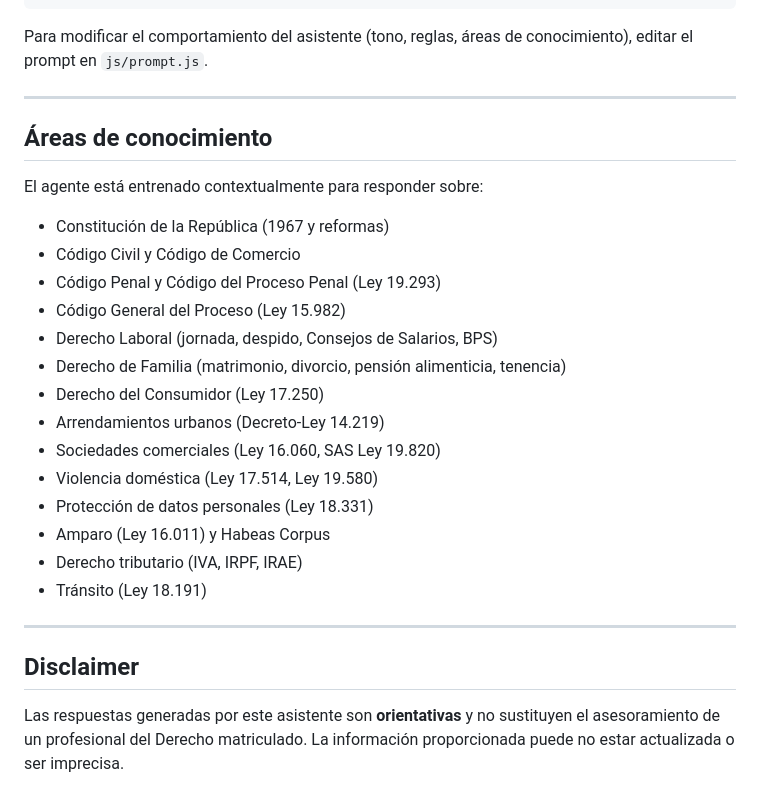
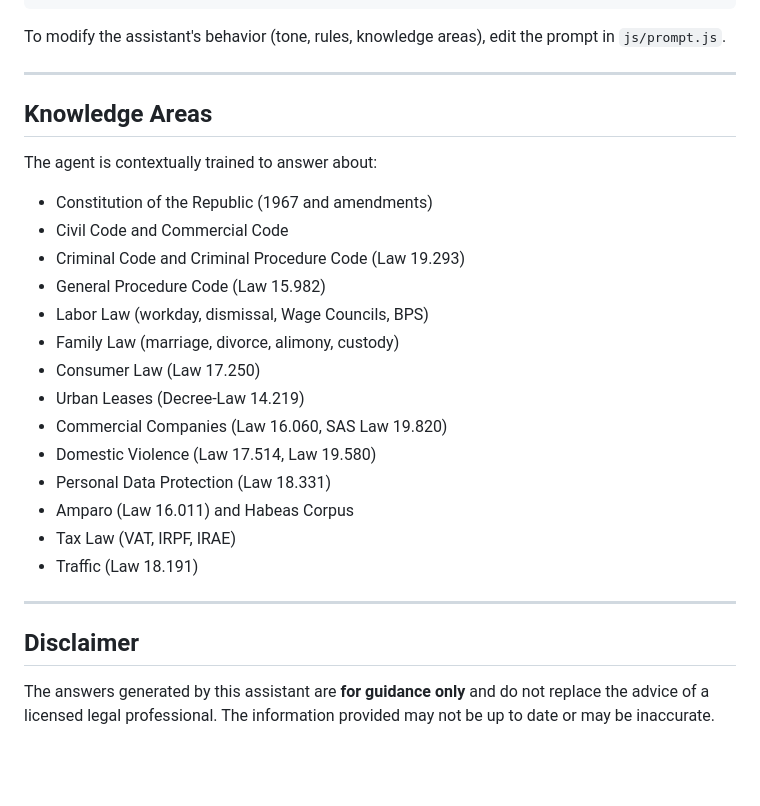
Before and after one commit to AgustinCamara/Asistente-Legal, a Markdown page: README.md, the part around one of its changes. Drawn GitHub-style; blank space fills up the shorter version.

````diff
--- a/README.md
+++ b/README.md
@@ -70,31 +69,31 @@ const API_URL = 'https://api.groq.com/openai/v1/chat/completions';
 const MODEL   = 'llama-3.3-70b-versatile';
 ```
 
-Para modificar el comportamiento del asistente (tono, reglas, áreas de conocimiento), editar el prompt en `js/prompt.js`.
+To modify the assistant's behavior (tone, rules, knowledge areas), edit the prompt in `js/prompt.js`.
 
 ---
 
-## Áreas de conocimiento
+## Knowledge Areas
 
-El agente está entrenado contextualmente para responder sobre:
+The agent is contextually trained to answer about:
 
-- Constitución de la República (1967 y reformas)
-- Código Civil y Código de Comercio
-- Código Penal y Código del Proceso Penal (Ley 19.293)
-- Código General del Proceso (Ley 15.982)
-- Derecho Laboral (jornada, despido, Consejos de Salarios, BPS)
-- Derecho de Familia (matrimonio, divorcio, pensión alimenticia, tenencia)
-- Derecho del Consumidor (Ley 17.250)
-- Arrendamientos urbanos (Decreto-Ley 14.219)
-- Sociedades comerciales (Ley 16.060, SAS Ley 19.820)
-- Violencia doméstica (Ley 17.514, Ley 19.580)
-- Protección de datos personales (Ley 18.331)
-- Amparo (Ley 16.011) y Habeas Corpus
-- Derecho tributario (IVA, IRPF, IRAE)
-- Tránsito (Ley 18.191)
+- Constitution of the Republic (1967 and amendments)
+- Civil Code and Commercial Code
+- Criminal Code and Criminal Procedure Code (Law 19.293)
+- General Procedure Code (Law 15.982)
+- Labor Law (workday, dismissal, Wage Councils, BPS)
+- Family Law (marriage, divorce, alimony, custody)
+- Consumer Law (Law 17.250)
+- Urban Leases (Decree-Law 14.219)
+- Commercial Companies (Law 16.060, SAS Law 19.820)
+- Domestic Violence (Law 17.514, Law 19.580)
+- Personal Data Protection (Law 18.331)
+- Amparo (Law 16.011) and Habeas Corpus
+- Tax Law (VAT, IRPF, IRAE)
+- Traffic (Law 18.191)
 
 ---
 
 ## Disclaimer
 
-Las respuestas generadas por este asistente son **orientativas** y no sustituyen el asesoramiento de un profesional del Derecho matriculado. La información proporcionada puede no estar actualizada o ser imprecisa.
+The answers generated by this assistant are **for guidance only** and do not replace the advice of a licensed legal professional. The information provided may not be up to date or may be inaccurate.
````
Also changed, not shown: other parts of README.md (+34 -35 lines).
